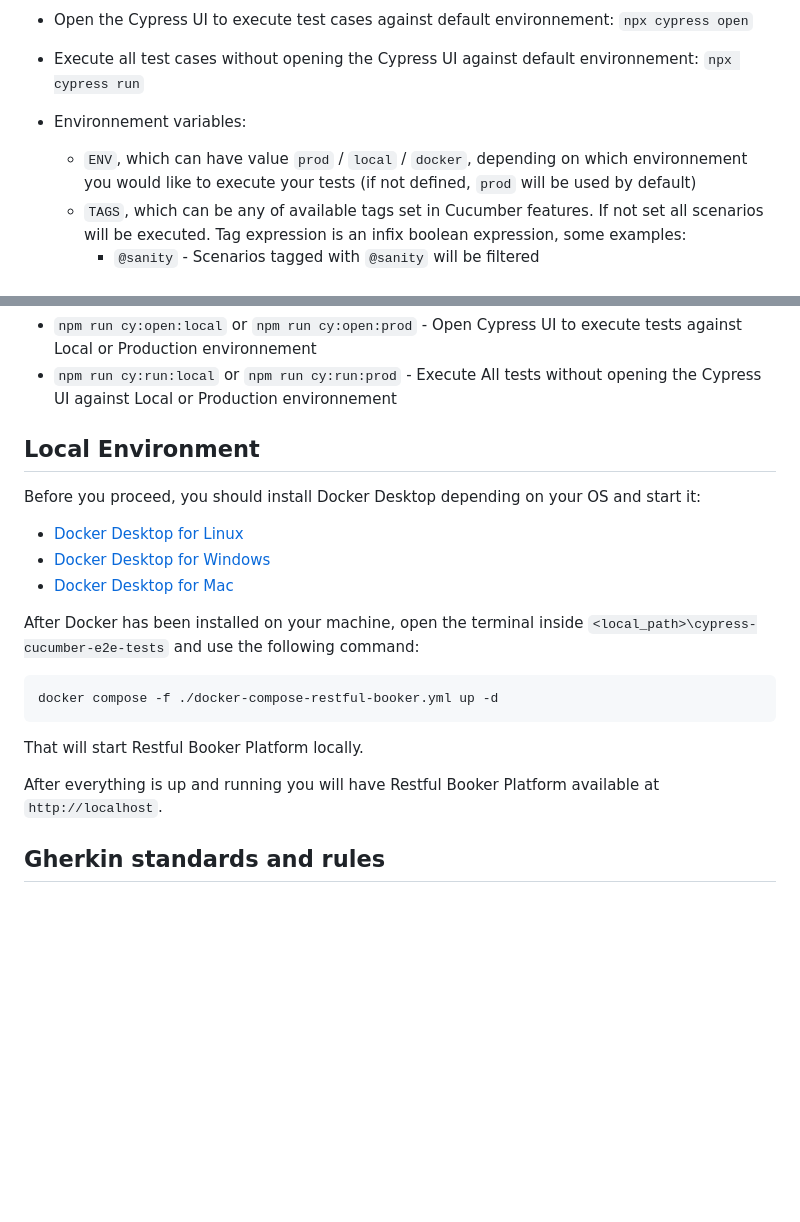
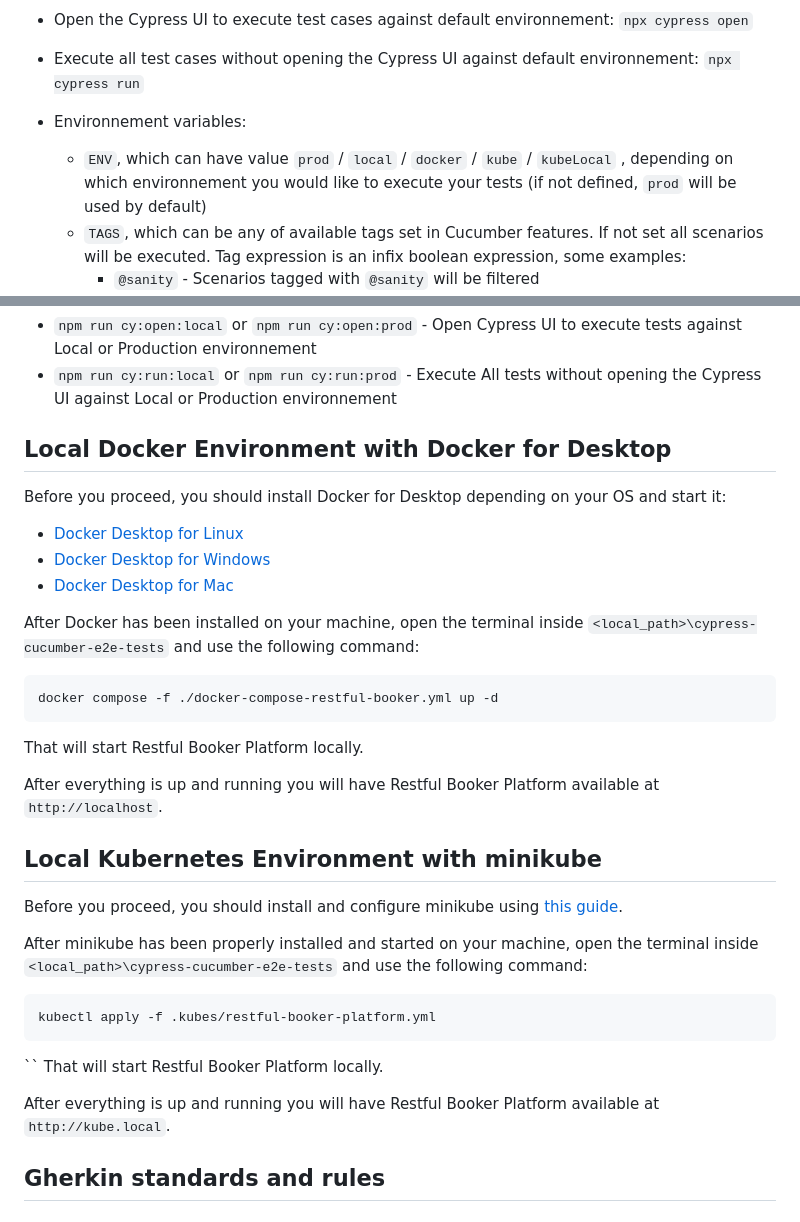
Before and after one commit to milos-pujic/cypress-cucumber-e2e-tests, a Markdown page: README.md, 2 parts joined by grey strips. Drawn GitHub-style; blank space fills up the shorter version.

Commit message:
Minikube setup.

````diff
--- a/README.md
+++ b/README.md
@@ -40,7 +40,7 @@ Open the terminal inside `<local_path>\cypress-cucumber-e2e-tests` and use the f
 - Execute all test cases without opening the Cypress UI against default environnement: ```npx cypress run```
 
 - Environnement variables:
-  - `ENV`, which can have value `prod` / `local` / `docker`, depending on which environnement you would like to execute your tests (if not defined, `prod` will be used by default)
+  - `ENV`, which can have value `prod` / `local` / `docker` / `kube` / `kubeLocal` , depending on which environnement you would like to execute your tests (if not defined, `prod` will be used by default)
   - `TAGS`, which can be any of available tags set in Cucumber features. If not set all scenarios will be executed. Tag expression is an infix boolean expression, some examples:
     - `@sanity` - Scenarios tagged with `@sanity` will be filtered
     - `@management and not @room-management` - Scenarios tagged with `@management` that are not also tagged with `@room-management` will be filtered
@@ -60,9 +60,9 @@ Some of predefined scripts in [`package.json`](./package.json) are doing same th
 - `npm run cy:open:local` or `npm run cy:open:prod` - Open Cypress UI to execute tests against Local or Production environnement
 - `npm run cy:run:local` or `npm run cy:run:prod` - Execute All tests without opening the Cypress UI against Local or Production environnement
 
-## Local Environment
+## Local Docker Environment with Docker for Desktop
 
-Before you proceed, you should install Docker Desktop depending on your OS and start it:
+Before you proceed, you should install Docker for Desktop depending on your OS and start it:
 
 - [Docker Desktop for Linux](https://docs.docker.com/desktop/install/linux-install/)
 - [Docker Desktop for Windows](https://docs.docker.com/desktop/install/windows-install/)
@@ -75,6 +75,18 @@ After Docker has been installed on your machine, open the terminal inside `<loca
 That will start Restful Booker Platform locally.
 
 After everything is up and running you will have Restful Booker Platform available at `http://localhost`.
+
+## Local Kubernetes Environment with minikube
+
+Before you proceed, you should install and configure minikube using [this guide](./docs/minikube-guide.md).
+
+After minikube has been properly installed and started on your machine, open the terminal inside `<local_path>\cypress-cucumber-e2e-tests` and use the following command:
+
+    kubectl apply -f .kubes/restful-booker-platform.yml
+``
+That will start Restful Booker Platform locally.
+
+After everything is up and running you will have Restful Booker Platform available at `http://kube.local`.
 
 ## Gherkin standards and rules
 
````
Also changed, not shown: docs/minikube-guide.md (deleted, +0 -55 lines), docs/minikube-setup.md (added, +144 -0 lines).
